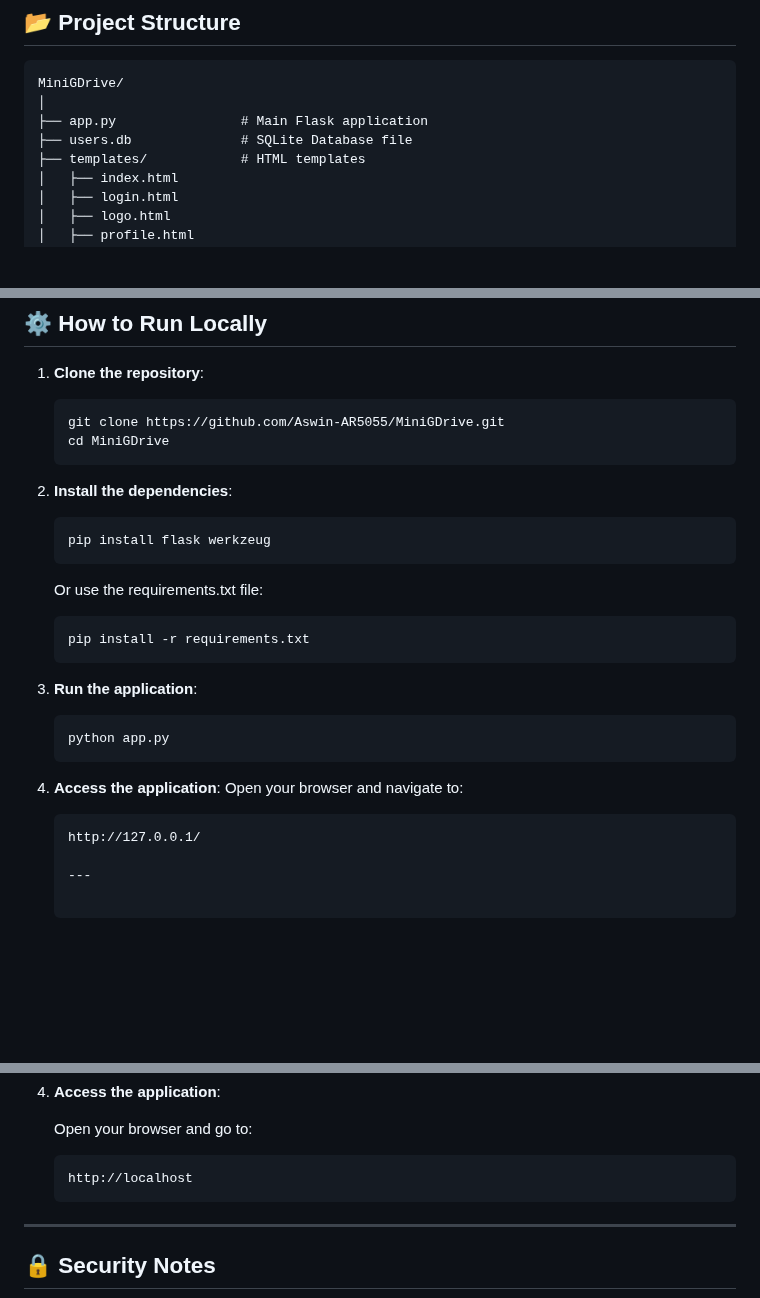
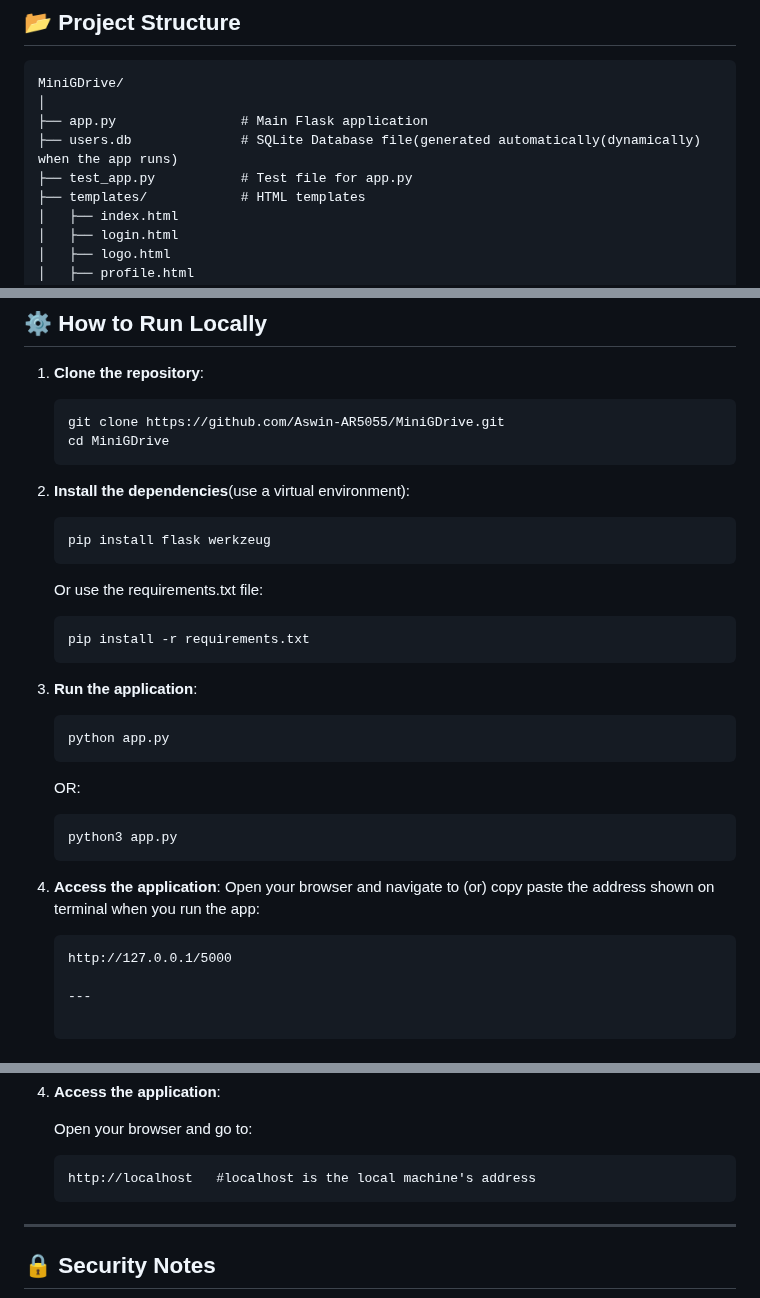
Before and after one commit to Aswin-AR5055/MiniGDrive, a Markdown page: README.md, 3 parts joined by grey strips. Rendered like a GitHub page; blank space fills up the shorter version.

````diff
--- a/README.md
+++ b/README.md
@@ -42,7 +42,8 @@ MiniGDrive is a lightweight cloud storage application built using Flask and SQLi
 MiniGDrive/
 │
 ├── app.py                # Main Flask application
-├── users.db              # SQLite Database file
+├── users.db              # SQLite Database file(generated automatically(dynamically) when the app runs)
+├── test_app.py           # Test file for app.py
 ├── templates/            # HTML templates
 │   ├── index.html
 │   ├── login.html
@@ -65,7 +66,7 @@ MiniGDrive/
    cd MiniGDrive
    ```
 
-2. **Install the dependencies**:
+2. **Install the dependencies**(use a virtual environment):
    ```bash
    pip install flask werkzeug
    ```
@@ -78,11 +79,16 @@ MiniGDrive/
    ```bash
    python app.py
    ```
+   OR:
 
-4. **Access the application**:
-   Open your browser and navigate to:
+    ```bash
+   python3 app.py
    ```
-   http://127.0.0.1/
+
+5. **Access the application**:
+   Open your browser and navigate to (or) copy paste the address shown on terminal when you run the app:
+   ```
+   http://127.0.0.1/5000
 
    ---
 
@@ -111,7 +117,7 @@ If you have Docker installed, you can run MiniGDrive without installing dependen
 
    Open your browser and go to:
    ```
-   http://localhost
+   http://localhost   #localhost is the local machine's address
    ```
 
 ---
````
Also changed, not shown: other parts of README.md (+2 -2 lines).
